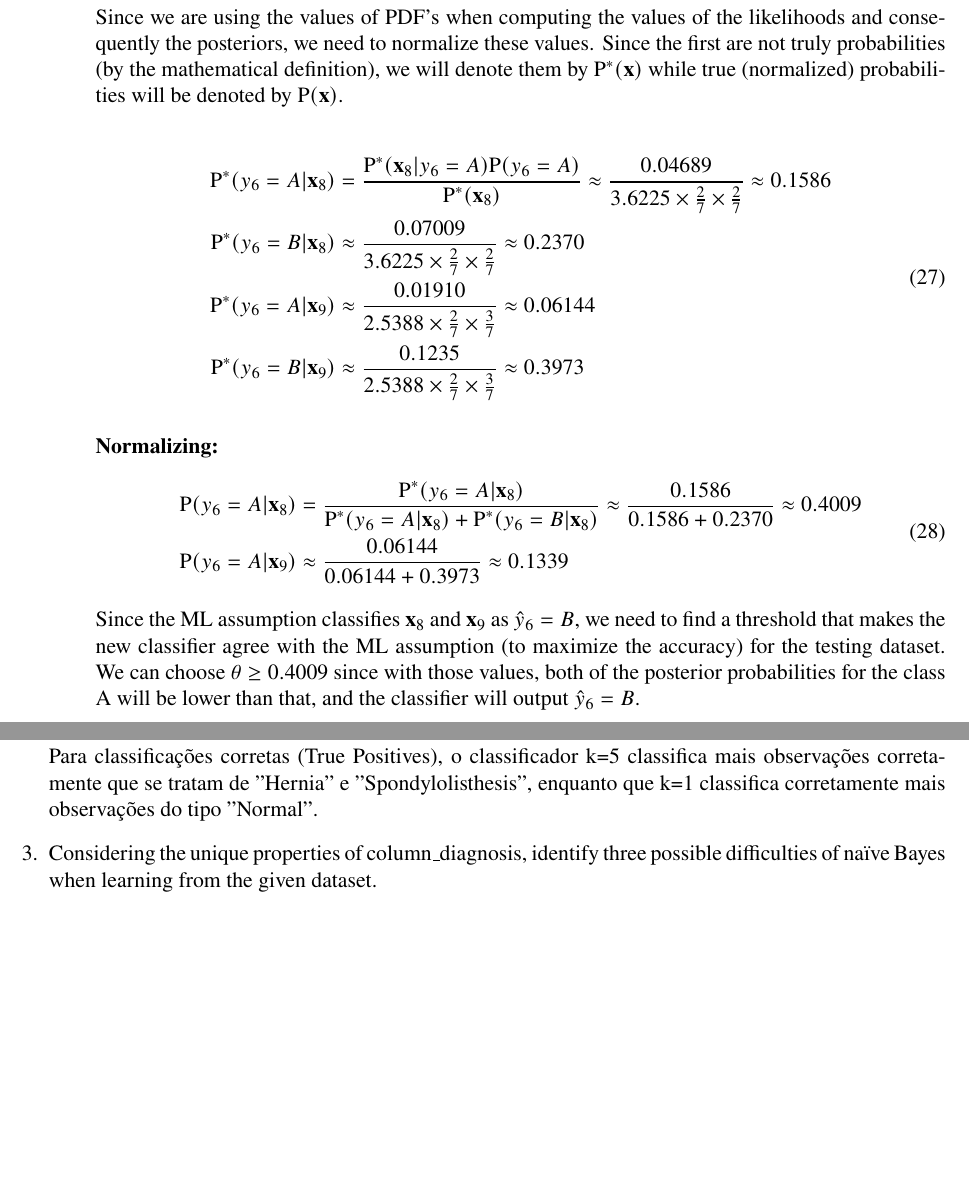
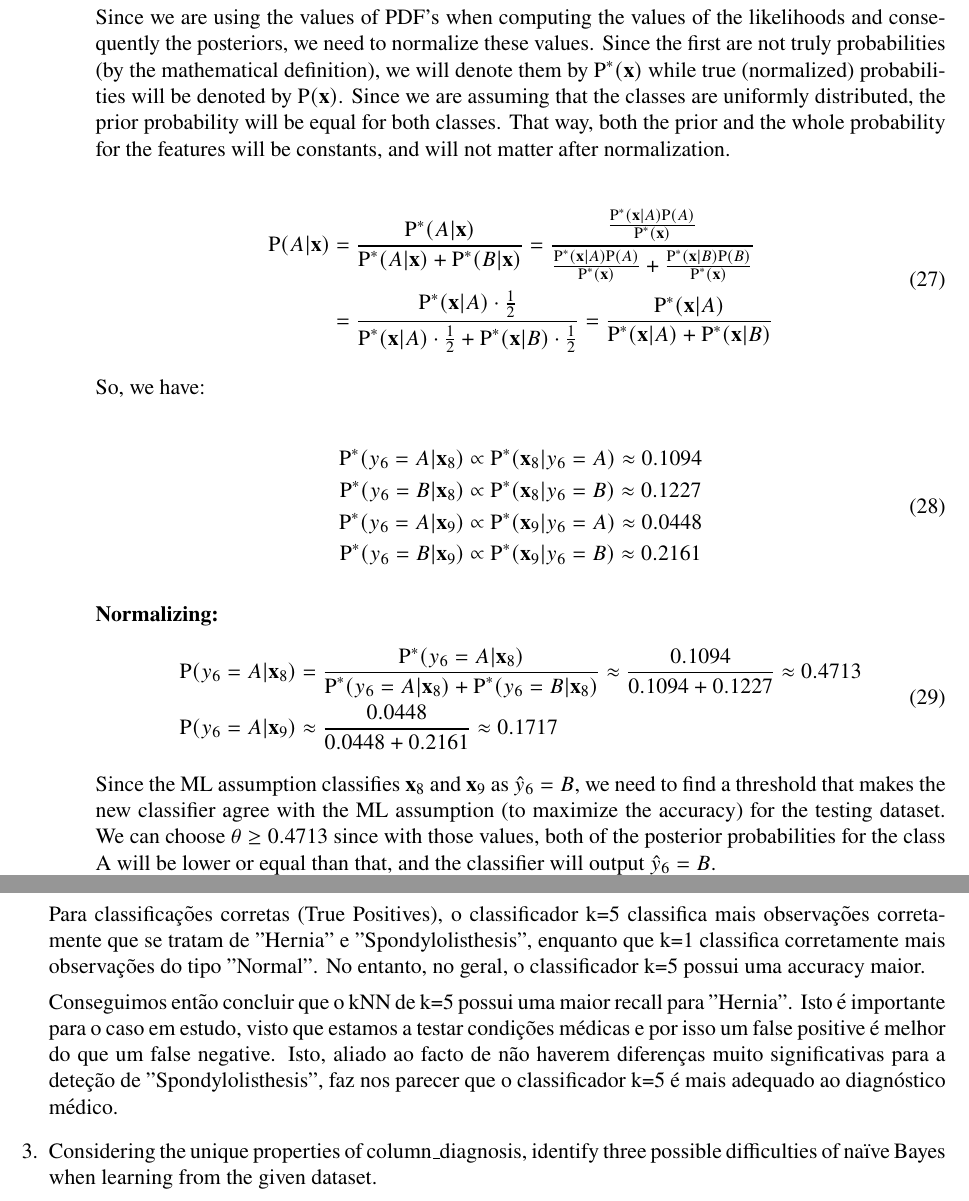
Before and after one commit to ist1100293-ist1102556/apre-homeworks, a LaTeX problem sheet (hw2/hw2.tex): two parts of pages 5 and 11 of 11 before the commit and two parts of pages 5 and 11 of 12 after it, joined at a grey line, cut so that both start at the same text, the shorter picture padded with empty space. Compiled offline with pdfLaTeX.

Commit message:
hw2: almost final

```diff
--- a/hw2/hw2.tex
+++ b/hw2/hw2.tex
@@ -298,13 +298,23 @@ Hint: you can use scipy.stats.multivariate\_normal for multivariate distribution
             Under a maximum likelihood assumption, both $\mathbf{x}_8$ and $\mathbf{x}_9$ get classified as $\hat{y}_6 = B$.
 
             Since we are using the values of PDF's when computing the values of the likelihoods and consequently the posteriors, we need to normalize these values. Since the first are not truly probabilities (by the mathematical definition), we will denote them by $\prob^*(\mathbf{x})$ while true (normalized) probabilities will be denoted by $\prob(\mathbf{x})$.
+            Since we are assuming that the classes are uniformly distributed, the prior probability will be equal for both classes. That way, both the prior and the whole probability for the features will be constants, and will not matter after normalization.
 
             \begin{equation}
             \begin{split}
-                \prob^*(y_6 = A | \mathbf{x}_8) &= \frac{\prob^*(\mathbf{x}_8 | y_6 = A)\prob(y_6 = A)}{\prob^*(\mathbf{x}_8)} \approx \frac{0.04689}{3.6225 \times \frac{2}{7} \times \frac{2}{7}} \approx 0.1586 \\
-                \prob^*(y_6 = B | \mathbf{x}_8) &\approx \frac{0.07009}{3.6225 \times \frac{2}{7} \times \frac{2}{7}} \approx 0.2370 \\
-                \prob^*(y_6 = A | \mathbf{x}_9) &\approx \frac{0.01910}{2.5388 \times \frac{2}{7} \times \frac{3}{7}} \approx 0.06144 \\
-                \prob^*(y_6 = B | \mathbf{x}_9) &\approx \frac{0.1235}{2.5388 \times \frac{2}{7} \times \frac{3}{7}} \approx 0.3973
+                \prob(A|\mathbf{x}) &= \frac{\prob^*(A|\mathbf{x})}{\prob^*(A|\mathbf{x}) + \prob^*(B|\mathbf{x})} = \frac{\frac{\prob^*(\mathbf{x}|A)\prob(A)}{\prob^*(\mathbf{x})}}{\frac{\prob^*(\mathbf{x}|A)\prob(A)}{\prob^*(\mathbf{x})} + \frac{\prob^*(\mathbf{x}|B)\prob(B)}{\prob^*(\mathbf{x})}} \\
+                &= \frac{\prob^*(\mathbf{x}|A)\cdot\frac{1}{2}}{\prob^*(\mathbf{x}|A)\cdot\frac{1}{2} + \prob^*(\mathbf{x}|B)\cdot\frac{1}{2}} = \frac{\prob^*(\mathbf{x}|A)}{\prob^*(\mathbf{x}|A) + \prob^*(\mathbf{x}|B)}
+            \end{split}
+            \end{equation}
+
+            So, we have:
+
+            \begin{equation}
+            \begin{split}
+                \prob^*(y_6 = A | \mathbf{x}_8) &\propto \prob^*(\mathbf{x}_8 | y_6 = A) \approx 0.1094 \\
+                \prob^*(y_6 = B | \mathbf{x}_8) &\propto \prob^*(\mathbf{x}_8 | y_6 = B) \approx 0.1227 \\
+                \prob^*(y_6 = A | \mathbf{x}_9) &\propto \prob^*(\mathbf{x}_9 | y_6 = A) \approx 0.0448 \\
+                \prob^*(y_6 = B | \mathbf{x}_9) &\propto \prob^*(\mathbf{x}_9 | y_6 = B) \approx 0.2161
             \end{split}
             \end{equation}
 
@@ -312,13 +322,13 @@ Hint: you can use scipy.stats.multivariate\_normal for multivariate distribution
 
             \begin{equation}
             \begin{split}
-                \prob(y_6 = A | \mathbf{x}_8) &= \frac{\prob^*(y_6 = A | \mathbf{x}_8)}{\prob^*(y_6 = A | \mathbf{x}_8) + \prob^*(y_6 = B | \mathbf{x}_8)} \approx \frac{0.1586}{0.1586 + 0.2370} \approx 0.4009 \\
-                \prob(y_6 = A | \mathbf{x}_9) &\approx \frac{0.06144}{0.06144 + 0.3973} \approx 0.1339
+                \prob(y_6 = A | \mathbf{x}_8) &= \frac{\prob^*(y_6 = A | \mathbf{x}_8)}{\prob^*(y_6 = A | \mathbf{x}_8) + \prob^*(y_6 = B | \mathbf{x}_8)} \approx \frac{0.1094}{0.1094 + 0.1227} \approx 0.4713 \\
+                \prob(y_6 = A | \mathbf{x}_9) &\approx \frac{0.0448}{0.0448 + 0.2161} \approx 0.1717
             \end{split}
             \end{equation}
 
             Since the ML assumption classifies $\mathbf{x}_8$ and $\mathbf{x}_9$ as $\hat{y}_6 = B$, we need to find a threshold that makes the new classifier agree with the ML assumption (to maximize the accuracy) for the testing dataset.
-            We can choose $\theta \geq 0.4009$ since with those values, both of the posterior probabilities for the class A will be lower than that, and the classifier will output $\hat{y}_6 = B$.
+            We can choose $\theta \geq 0.4713$ since with those values, both of the posterior probabilities for the class A will be lower or equal than that, and the classifier will output $\hat{y}_6 = B$.
 
     \end{enumerate}
 
@@ -513,8 +523,9 @@ assessment of predictive models along this section.
 
     No caso da classe "Spondylolisthesis" os classificadores possuem uma tendência semelhante ao classificar observações para esta classe enquanto se trata de uma "Hernia". Por outro lado, o classificador k=1 preveu mais 3 observações com esta classe que eram "Normal" do que o classificador k=5, enquanto que o classificador k=5 classificou corretamente uma observação a mais do que k=1 para esta classe.
 
-    Para classificações corretas (True Positives), o classificador k=5 classifica mais observações corretamente que se tratam de "Hernia" e "Spondylolisthesis", enquanto que k=1 classifica corretamente mais observações do tipo "Normal".
+    Para classificações corretas (True Positives), o classificador k=5 classifica mais observações corretamente que se tratam de "Hernia" e "Spondylolisthesis", enquanto que k=1 classifica corretamente mais observações do tipo "Normal". No entanto, no geral, o classificador k=5 possui uma accuracy maior.
 
+    Conseguimos então concluir que o kNN de k=5 possui uma maior recall para "Hernia". Isto é importante para o caso em estudo, visto que estamos a testar condições médicas e por isso um false positive é melhor do que um false negative. Isto, aliado ao facto de não haverem diferenças muito significativas para a deteção de "Spondylolisthesis", faz nos parecer que o classificador k=5 é mais adequado ao diagnóstico médico.
     \item Considering the unique properties of column\_diagnosis, identify three possible difficulties
     of naïve Bayes when learning from the given dataset.
 
```
